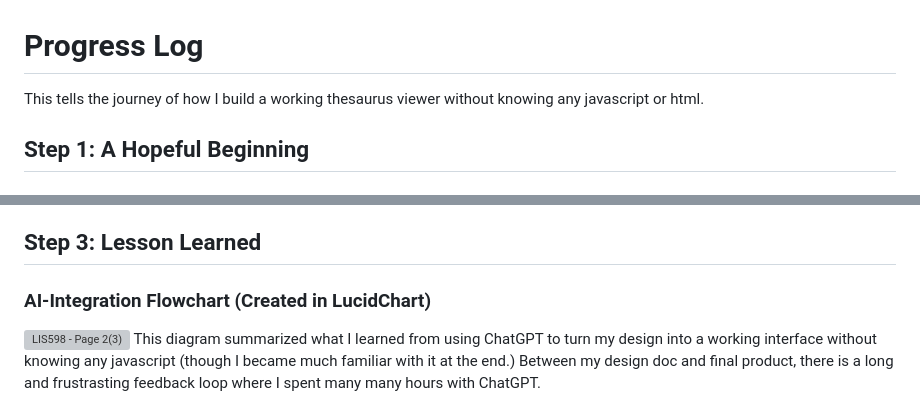
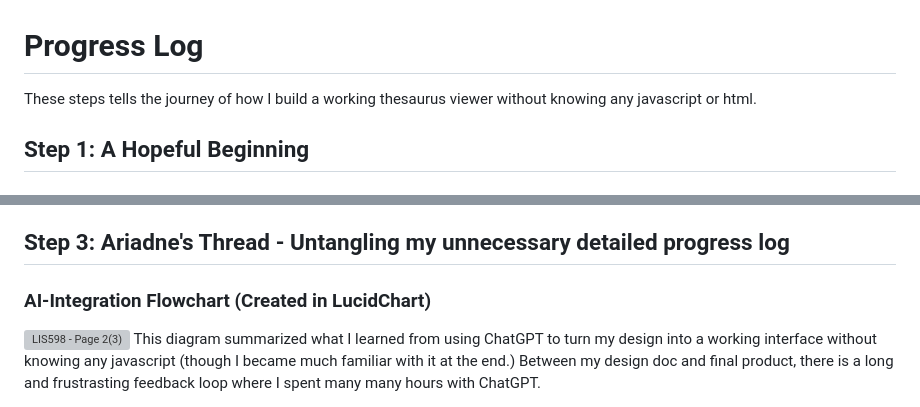
Before and after one commit to dchen077/LIS598ThesaurusViewer, a Markdown page: project_documentation/README.md, 2 parts joined by grey strips. Drawn GitHub-style; grey boxes are pictures that could not be loaded.

```diff
--- a/project_documentation/README.md
+++ b/project_documentation/README.md
@@ -1,5 +1,5 @@
 # Progress Log
-This tells the journey of how I build a working thesaurus viewer without knowing any javascript or html.
+These steps tells the journey of how I build a working thesaurus viewer without knowing any javascript or html.
 ## Step 1: A Hopeful Beginning
 ### Design Concept Map (Created in LucidChart)
 ![LIS598 - Page 1(1)](https://github.com/user-attachments/assets/c1e375b6-6193-4016-9ed5-e907a4419a87)
@@ -47,7 +47,7 @@ Good Attempt?
 7. Fixed comma parse, commas should now be parsed successfully and values should retain now.
 8. I spent sometime playing around with css styling and learning how to configure sprite files. Adding more work but it was rather fun.
 
-## Step 3: Lesson Learned
+## Step 3: Ariadne's Thread - Untangling my unnecessary detailed progress log
 ### AI-Integration Flowchart (Created in LucidChart)
 ![LIS598 - Page 2(3)](https://github.com/user-attachments/assets/e840c717-3fab-4180-9a68-fd7cbd325514)
 This diagram summarized what I learned from using ChatGPT to turn my design into a working interface without knowing any javascript (though I became much familiar with it at the end.) Between my design doc and final product, there is a long and frustrasting feedback loop where I spent many many hours with ChatGPT.
```
Also changed, not shown: other parts of project_documentation/README.md (+1 -1 lines).
